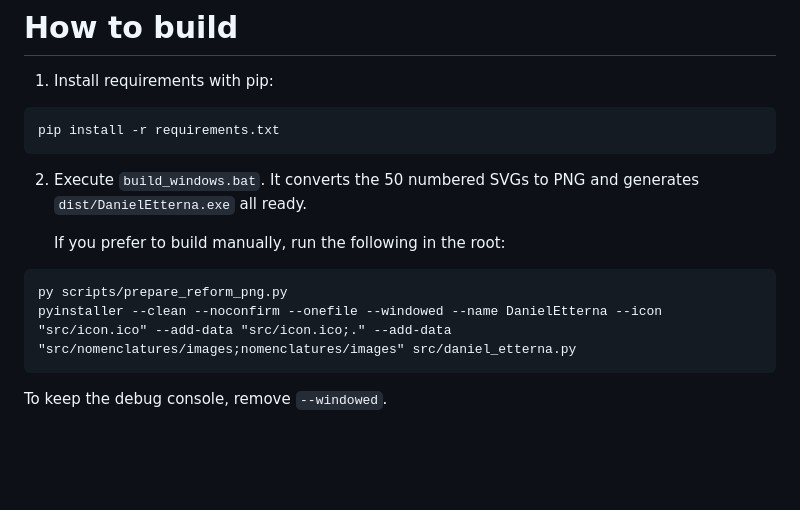
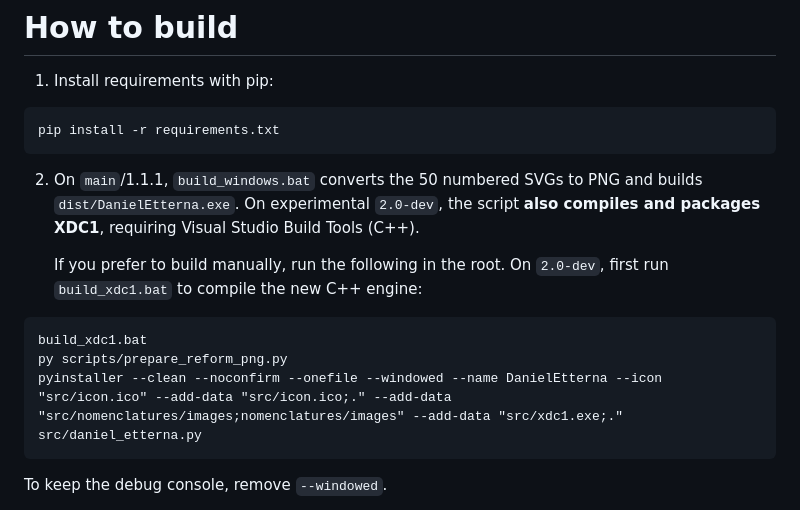
Before and after one commit to JoseMGS3/DanielEtterna, a Markdown page: README.md, the part around the change. GitHub-like rendering; blank space fills up the shorter version.

Commit message:
docs(build): include XDC1 executable in manual and scripted 2.0 builds

````diff
--- a/README.md
+++ b/README.md
@@ -44,13 +44,15 @@ Other themes may be compatible, but their `ScreenSelectMusic` and `ScreenGamepla
 pip install -r requirements.txt
 ```
 
-2. Execute `build_windows.bat`. It converts the 50 numbered SVGs to PNG and generates `dist/DanielEtterna.exe` all ready.
+2. On `main`/1.1.1, `build_windows.bat` converts the 50 numbered SVGs to PNG and builds `dist/DanielEtterna.exe`. On experimental `2.0-dev`, the script **also compiles and packages XDC1**, requiring Visual Studio Build Tools (C++).
 
-   If you prefer to build manually, run the following in the root:
+   If you prefer to build manually, run the following in the root.
+   On `2.0-dev`, first run `build_xdc1.bat` to compile the new C++ engine:
 
 ```cmd
+build_xdc1.bat
 py scripts/prepare_reform_png.py
-pyinstaller --clean --noconfirm --onefile --windowed --name DanielEtterna --icon "src/icon.ico" --add-data "src/icon.ico;." --add-data "src/nomenclatures/images;nomenclatures/images" src/daniel_etterna.py
+pyinstaller --clean --noconfirm --onefile --windowed --name DanielEtterna --icon "src/icon.ico" --add-data "src/icon.ico;." --add-data "src/nomenclatures/images;nomenclatures/images" --add-data "src/xdc1.exe;." src/daniel_etterna.py
 ```
 
    To keep the debug console, remove `--windowed`.
````
